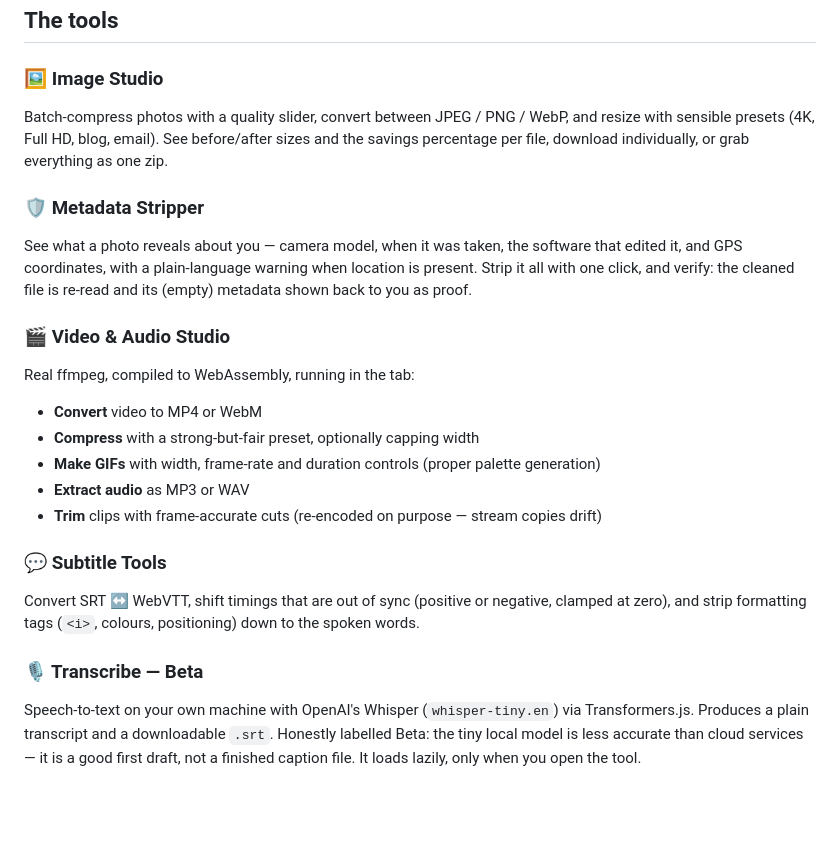
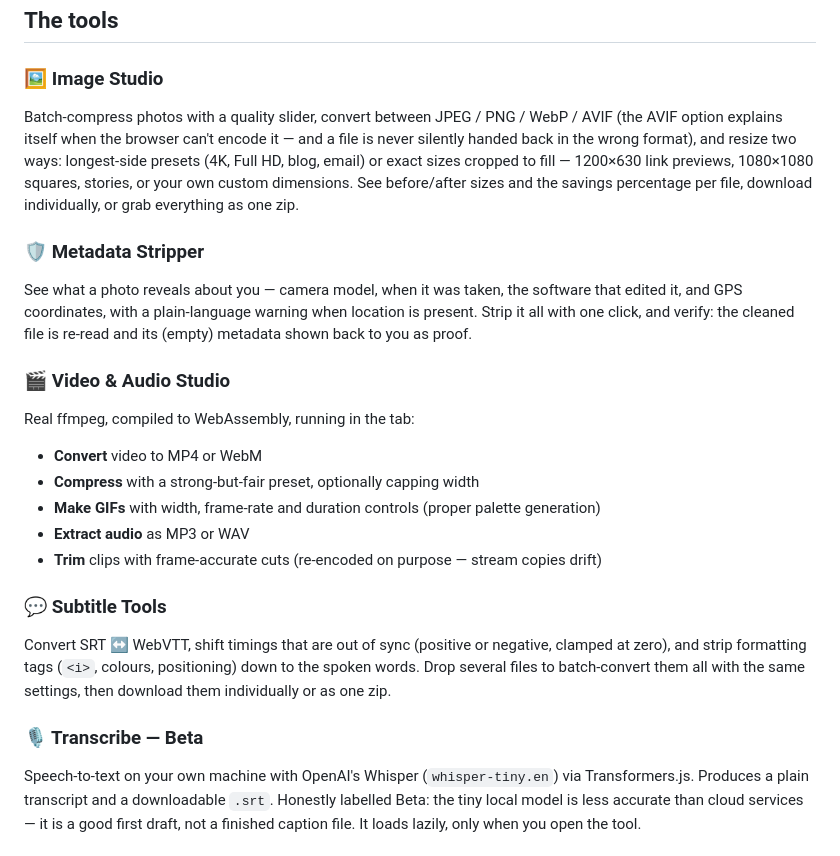
Before and after one commit to MrRandom-0/localmediakit, a Markdown page: README.md, the part around the change. Drawn GitHub-style; blank space fills up the shorter version.

Commit message:
Docs: README + changelog for AVIF/exact-size/batch features; refresh image-studio + subtitles screenshots; prettier pass on touched files

```diff
--- a/README.md
+++ b/README.md
@@ -48,17 +48,23 @@ sites, with no uploads, no accounts, and no file-size upsells. Your files never
 ## The tools
 
 ### 🖼️ Image Studio
-Batch-compress photos with a quality slider, convert between JPEG / PNG / WebP, and resize
-with sensible presets (4K, Full HD, blog, email). See before/after sizes and the savings
-percentage per file, download individually, or grab everything as one zip.
+
+Batch-compress photos with a quality slider, convert between JPEG / PNG / WebP / AVIF (the
+AVIF option explains itself when the browser can't encode it — and a file is never silently
+handed back in the wrong format), and resize two ways: longest-side presets (4K, Full HD,
+blog, email) or exact sizes cropped to fill — 1200×630 link previews, 1080×1080 squares,
+stories, or your own custom dimensions. See before/after sizes and the savings percentage
+per file, download individually, or grab everything as one zip.
 
 ### 🛡️ Metadata Stripper
+
 See what a photo reveals about you — camera model, when it was taken, the software that
 edited it, and GPS coordinates, with a plain-language warning when location is present.
 Strip it all with one click, and verify: the cleaned file is re-read and its (empty)
 metadata shown back to you as proof.
 
 ### 🎬 Video & Audio Studio
+
 Real ffmpeg, compiled to WebAssembly, running in the tab:
 
 - **Convert** video to MP4 or WebM
@@ -68,10 +74,14 @@ Real ffmpeg, compiled to WebAssembly, running in the tab:
 - **Trim** clips with frame-accurate cuts (re-encoded on purpose — stream copies drift)
 
 ### 💬 Subtitle Tools
+
 Convert SRT ↔ WebVTT, shift timings that are out of sync (positive or negative, clamped at
 zero), and strip formatting tags (`<i>`, colours, positioning) down to the spoken words.
+Drop several files to batch-convert them all with the same settings, then download them
+individually or as one zip.
 
 ### 🎙️ Transcribe — Beta
+
 Speech-to-text on your own machine with OpenAI's Whisper (`whisper-tiny.en`) via
 Transformers.js. Produces a plain transcript and a downloadable `.srt`. Honestly labelled
 Beta: the tiny local model is less accurate than cloud services — it is a good first draft,
```
Also changed, not shown: CHANGELOG.md (+13 -0 lines), docs/screenshots/README.md (+5 -2 lines), docs/screenshots/image-studio.png, docs/screenshots/subtitles.png, 5 other files.
